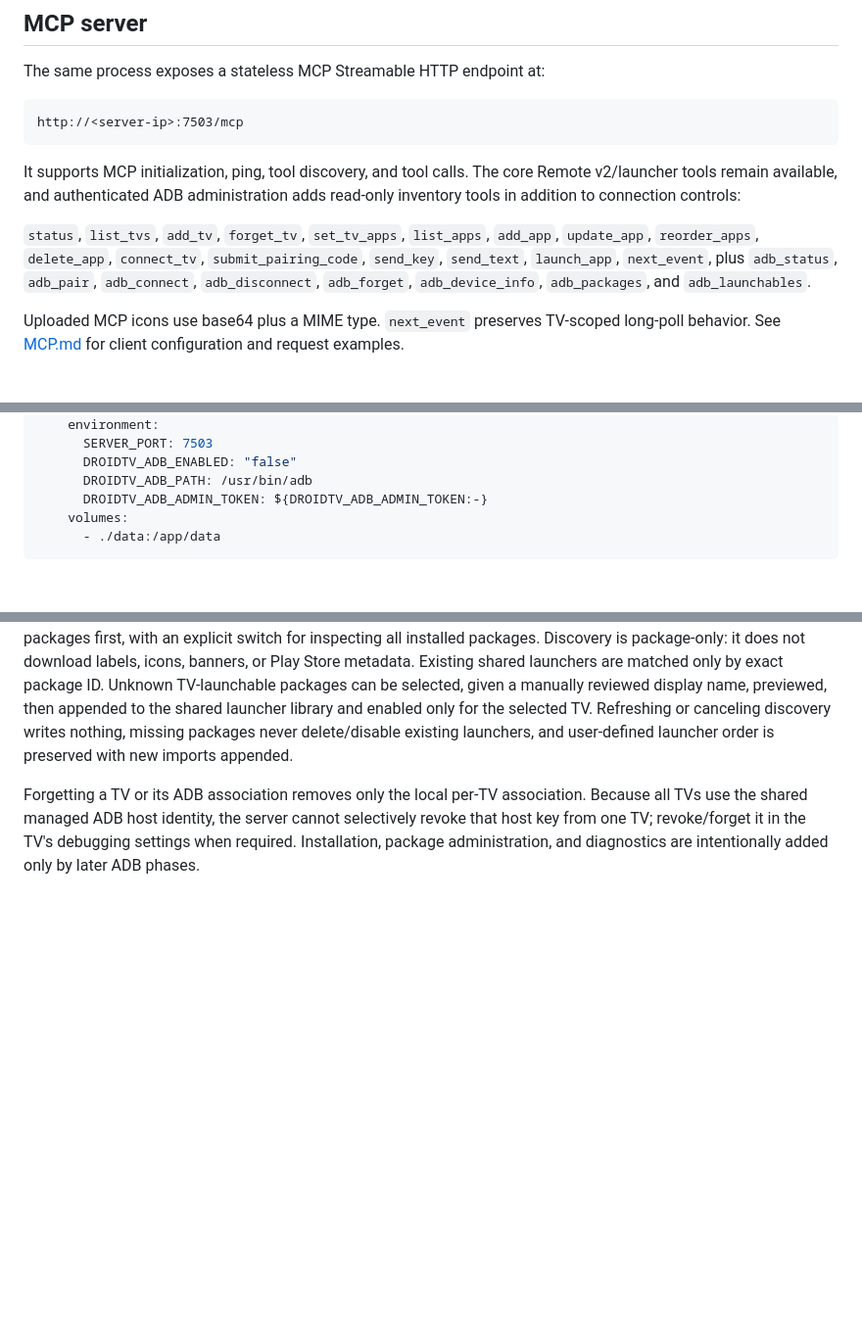
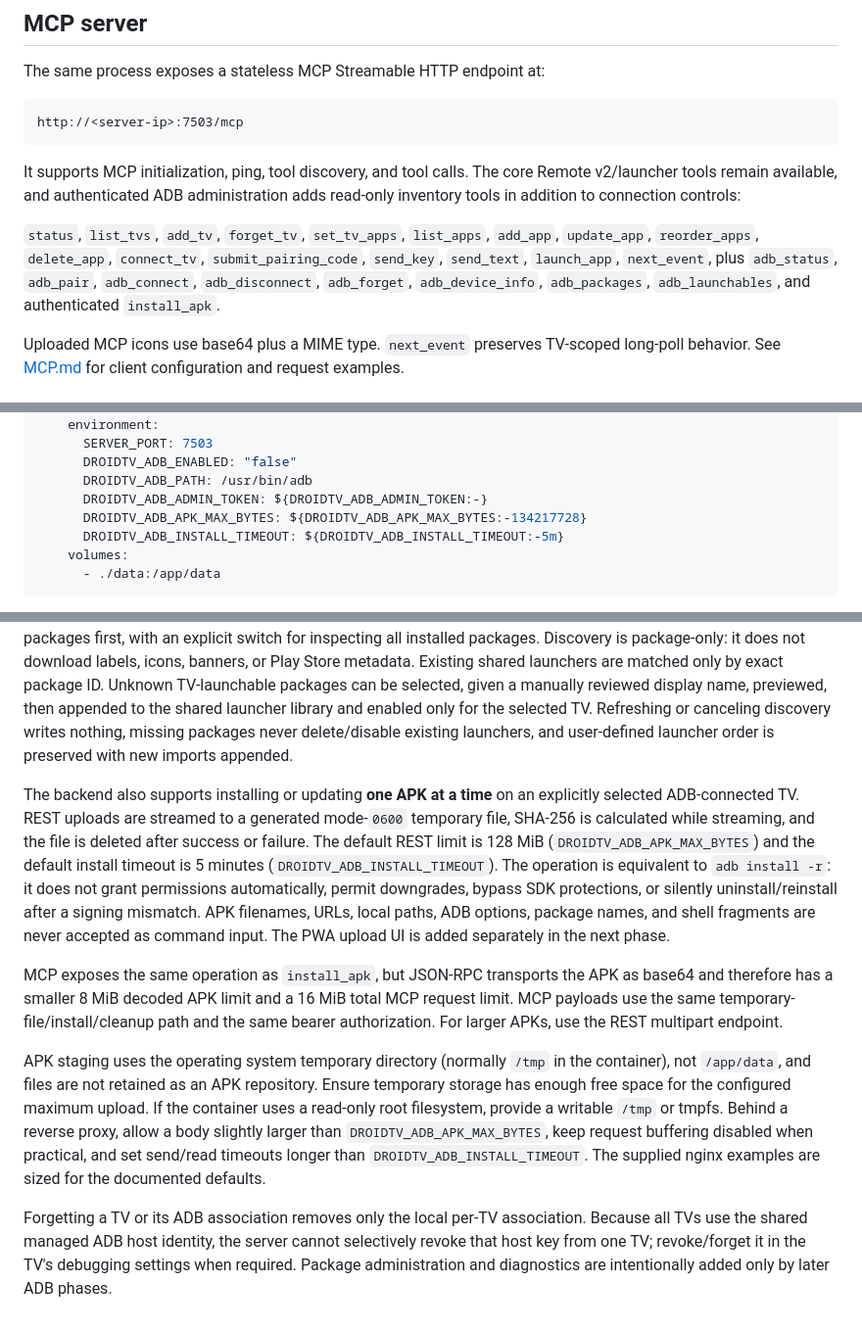
Before and after one commit to vm75/droidtv-remote, a Markdown page: README.md, 3 parts joined by grey strips. Shown at 98% size. Rendered like a GitHub page; blank space fills up the shorter version.

Commit message:
Document secure APK install limits and deployment

````diff
--- a/README.md
+++ b/README.md
@@ -114,7 +114,7 @@ http://<server-ip>:7503/mcp
 
 It supports MCP initialization, ping, tool discovery, and tool calls. The core Remote v2/launcher tools remain available, and authenticated ADB administration adds read-only inventory tools in addition to connection controls:
 
-`status`, `list_tvs`, `add_tv`, `forget_tv`, `set_tv_apps`, `list_apps`, `add_app`, `update_app`, `reorder_apps`, `delete_app`, `connect_tv`, `submit_pairing_code`, `send_key`, `send_text`, `launch_app`, `next_event`, plus `adb_status`, `adb_pair`, `adb_connect`, `adb_disconnect`, `adb_forget`, `adb_device_info`, `adb_packages`, and `adb_launchables`.
+`status`, `list_tvs`, `add_tv`, `forget_tv`, `set_tv_apps`, `list_apps`, `add_app`, `update_app`, `reorder_apps`, `delete_app`, `connect_tv`, `submit_pairing_code`, `send_key`, `send_text`, `launch_app`, `next_event`, plus `adb_status`, `adb_pair`, `adb_connect`, `adb_disconnect`, `adb_forget`, `adb_device_info`, `adb_packages`, `adb_launchables`, and authenticated `install_apk`.
 
 Uploaded MCP icons use base64 plus a MIME type. `next_event` preserves TV-scoped long-poll behavior. See [MCP.md](MCP.md) for client configuration and request examples.
 
@@ -153,6 +153,8 @@ services:
       DROIDTV_ADB_ENABLED: "false"
       DROIDTV_ADB_PATH: /usr/bin/adb
       DROIDTV_ADB_ADMIN_TOKEN: ${DROIDTV_ADB_ADMIN_TOKEN:-}
+      DROIDTV_ADB_APK_MAX_BYTES: ${DROIDTV_ADB_APK_MAX_BYTES:-134217728}
+      DROIDTV_ADB_INSTALL_TIMEOUT: ${DROIDTV_ADB_INSTALL_TIMEOUT:-5m}
     volumes:
       - ./data:/app/data
 ```
@@ -225,4 +228,10 @@ The PWA exposes this as a separate **ADB administration** view (console icon in
 
 The same ADB administration view has an on-demand **Discover apps** workflow. It shows Leanback TV-launchable packages first, with an explicit switch for inspecting all installed packages. Discovery is package-only: it does not download labels, icons, banners, or Play Store metadata. Existing shared launchers are matched only by exact package ID. Unknown TV-launchable packages can be selected, given a manually reviewed display name, previewed, then appended to the shared launcher library and enabled only for the selected TV. Refreshing or canceling discovery writes nothing, missing packages never delete/disable existing launchers, and user-defined launcher order is preserved with new imports appended.
 
-Forgetting a TV or its ADB association removes only the local per-TV association. Because all TVs use the shared managed ADB host identity, the server cannot selectively revoke that host key from one TV; revoke/forget it in the TV's debugging settings when required. Installation, package administration, and diagnostics are intentionally added only by later ADB phases.
+The backend also supports installing or updating **one APK at a time** on an explicitly selected ADB-connected TV. REST uploads are streamed to a generated mode-`0600` temporary file, SHA-256 is calculated while streaming, and the file is deleted after success or failure. The default REST limit is 128 MiB (`DROIDTV_ADB_APK_MAX_BYTES`) and the default install timeout is 5 minutes (`DROIDTV_ADB_INSTALL_TIMEOUT`). The operation is equivalent to `adb install -r`: it does not grant permissions automatically, permit downgrades, bypass SDK protections, or silently uninstall/reinstall after a signing mismatch. APK filenames, URLs, local paths, ADB options, package names, and shell fragments are never accepted as command input. The PWA upload UI is added separately in the next phase.
+
+MCP exposes the same operation as `install_apk`, but JSON-RPC transports the APK as base64 and therefore has a smaller 8 MiB decoded APK limit and a 16 MiB total MCP request limit. MCP payloads use the same temporary-file/install/cleanup path and the same bearer authorization. For larger APKs, use the REST multipart endpoint.
+
+APK staging uses the operating system temporary directory (normally `/tmp` in the container), not `/app/data`, and files are not retained as an APK repository. Ensure temporary storage has enough free space for the configured maximum upload. If the container uses a read-only root filesystem, provide a writable `/tmp` or tmpfs. Behind a reverse proxy, allow a body slightly larger than `DROIDTV_ADB_APK_MAX_BYTES`, keep request buffering disabled when practical, and set send/read timeouts longer than `DROIDTV_ADB_INSTALL_TIMEOUT`. The supplied nginx examples are sized for the documented defaults.
+
+Forgetting a TV or its ADB association removes only the local per-TV association. Because all TVs use the shared managed ADB host identity, the server cannot selectively revoke that host key from one TV; revoke/forget it in the TV's debugging settings when required. Package administration and diagnostics are intentionally added only by later ADB phases.
````
Also changed, not shown: other parts of README.md (+1 -0 lines).
